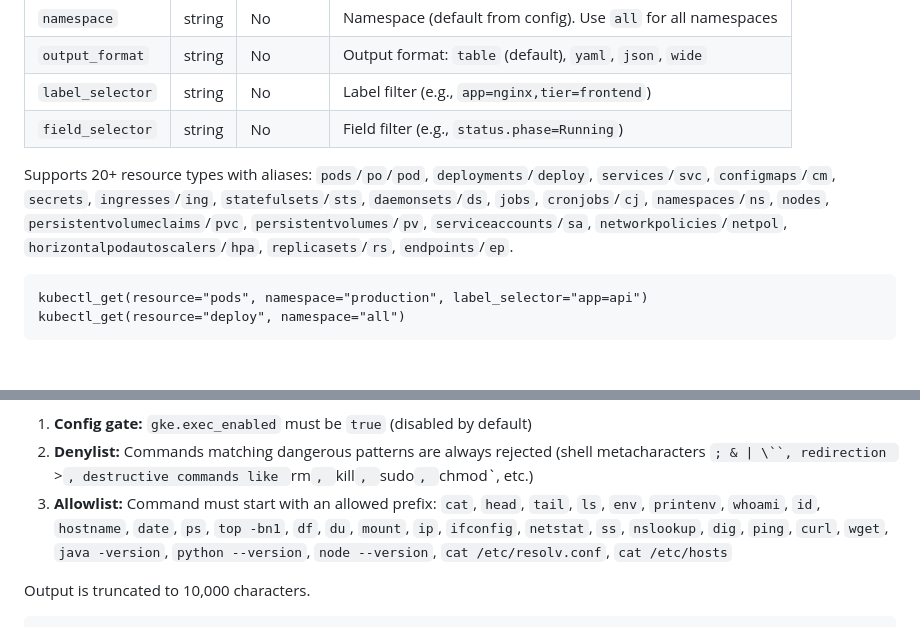
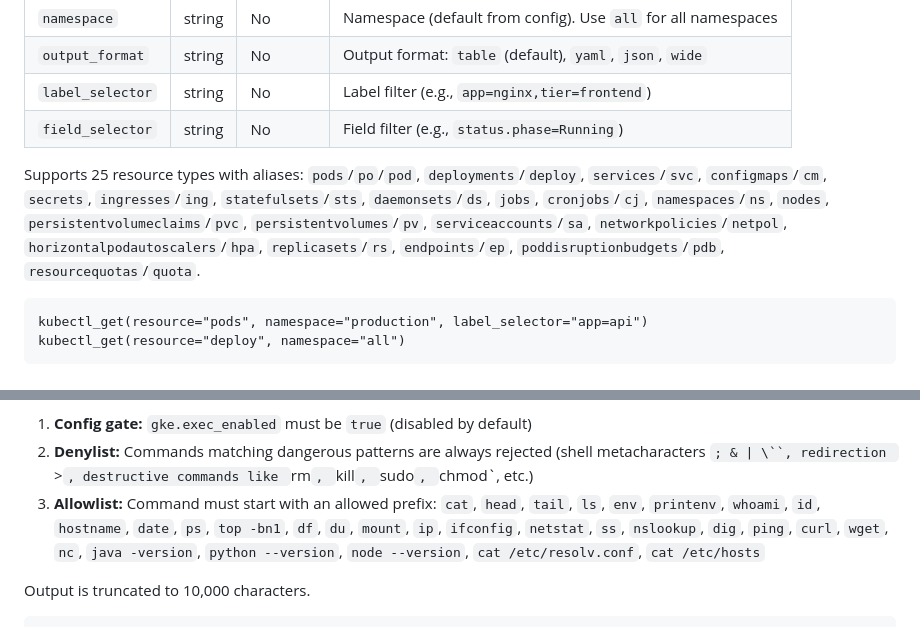
Before and after one commit to Isamel/vertex-ai-toolkit, a Markdown page: docs/tools-reference.md, 2 parts joined by grey strips. Drawn GitHub-style.

Commit message:
docs: update tools-reference with PDB, ResourceQuota, and nc

````diff
--- a/docs/tools-reference.md
+++ b/docs/tools-reference.md
@@ -156,7 +156,7 @@ List Kubernetes resources.
 | `label_selector` | string | No | Label filter (e.g., `app=nginx,tier=frontend`) |
 | `field_selector` | string | No | Field filter (e.g., `status.phase=Running`) |
 
-Supports 20+ resource types with aliases: `pods`/`po`/`pod`, `deployments`/`deploy`, `services`/`svc`, `configmaps`/`cm`, `secrets`, `ingresses`/`ing`, `statefulsets`/`sts`, `daemonsets`/`ds`, `jobs`, `cronjobs`/`cj`, `namespaces`/`ns`, `nodes`, `persistentvolumeclaims`/`pvc`, `persistentvolumes`/`pv`, `serviceaccounts`/`sa`, `networkpolicies`/`netpol`, `horizontalpodautoscalers`/`hpa`, `replicasets`/`rs`, `endpoints`/`ep`.
+Supports 25 resource types with aliases: `pods`/`po`/`pod`, `deployments`/`deploy`, `services`/`svc`, `configmaps`/`cm`, `secrets`, `ingresses`/`ing`, `statefulsets`/`sts`, `daemonsets`/`ds`, `jobs`, `cronjobs`/`cj`, `namespaces`/`ns`, `nodes`, `persistentvolumeclaims`/`pvc`, `persistentvolumes`/`pv`, `serviceaccounts`/`sa`, `networkpolicies`/`netpol`, `horizontalpodautoscalers`/`hpa`, `replicasets`/`rs`, `endpoints`/`ep`, `poddisruptionbudgets`/`pdb`, `resourcequotas`/`quota`.
 
 ```
 kubectl_get(resource="pods", namespace="production", label_selector="app=api")
@@ -387,7 +387,7 @@ Execute a diagnostic command inside a running container.
 1. **Config gate:** `gke.exec_enabled` must be `true` (disabled by default)
 2. **Denylist:** Commands matching dangerous patterns are always rejected (shell metacharacters `; & | \``, redirection `>`, destructive commands like `rm`, `kill`, `sudo`, `chmod`, etc.)
 3. **Allowlist:** Command must start with an allowed prefix:
-   `cat`, `head`, `tail`, `ls`, `env`, `printenv`, `whoami`, `id`, `hostname`, `date`, `ps`, `top -bn1`, `df`, `du`, `mount`, `ip`, `ifconfig`, `netstat`, `ss`, `nslookup`, `dig`, `ping`, `curl`, `wget`, `java -version`, `python --version`, `node --version`, `cat /etc/resolv.conf`, `cat /etc/hosts`
+   `cat`, `head`, `tail`, `ls`, `env`, `printenv`, `whoami`, `id`, `hostname`, `date`, `ps`, `top -bn1`, `df`, `du`, `mount`, `ip`, `ifconfig`, `netstat`, `ss`, `nslookup`, `dig`, `ping`, `curl`, `wget`, `nc`, `java -version`, `python --version`, `node --version`, `cat /etc/resolv.conf`, `cat /etc/hosts`
 
 Output is truncated to 10,000 characters.
 
````
